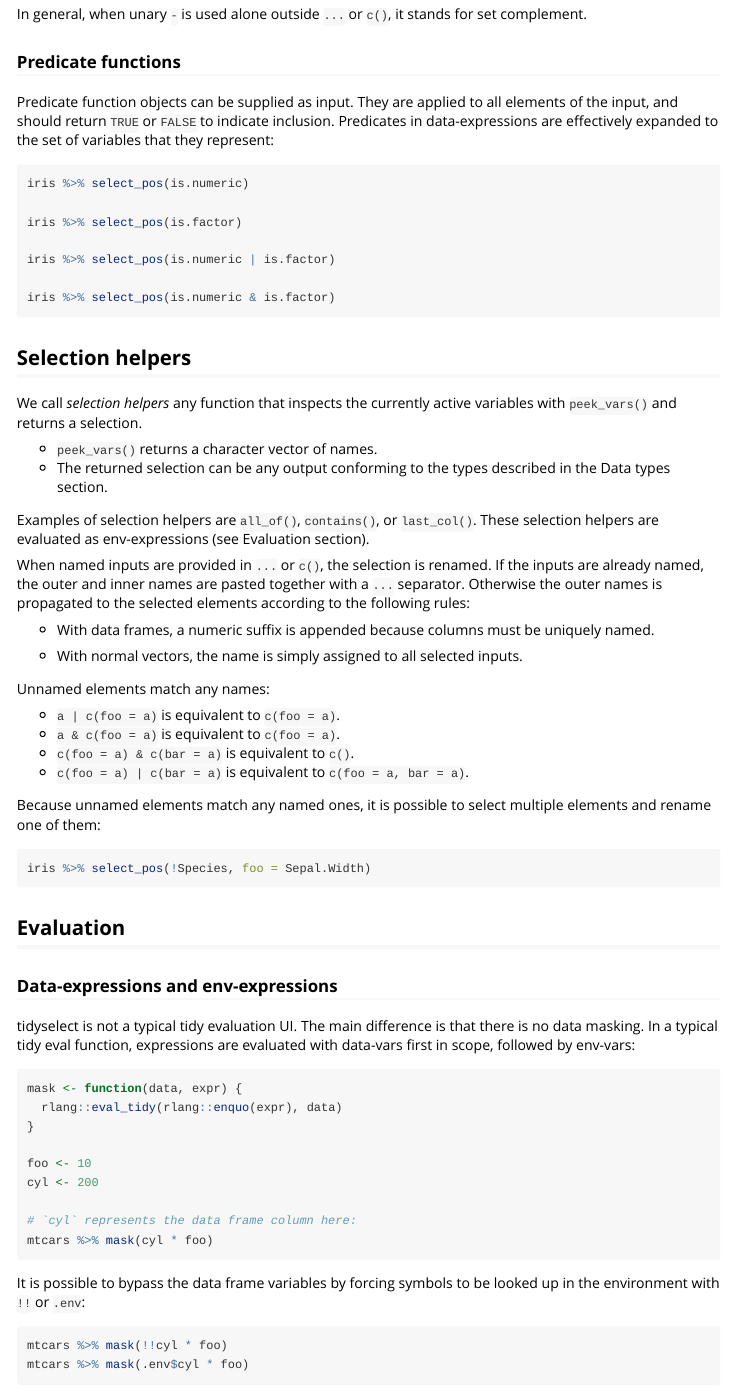
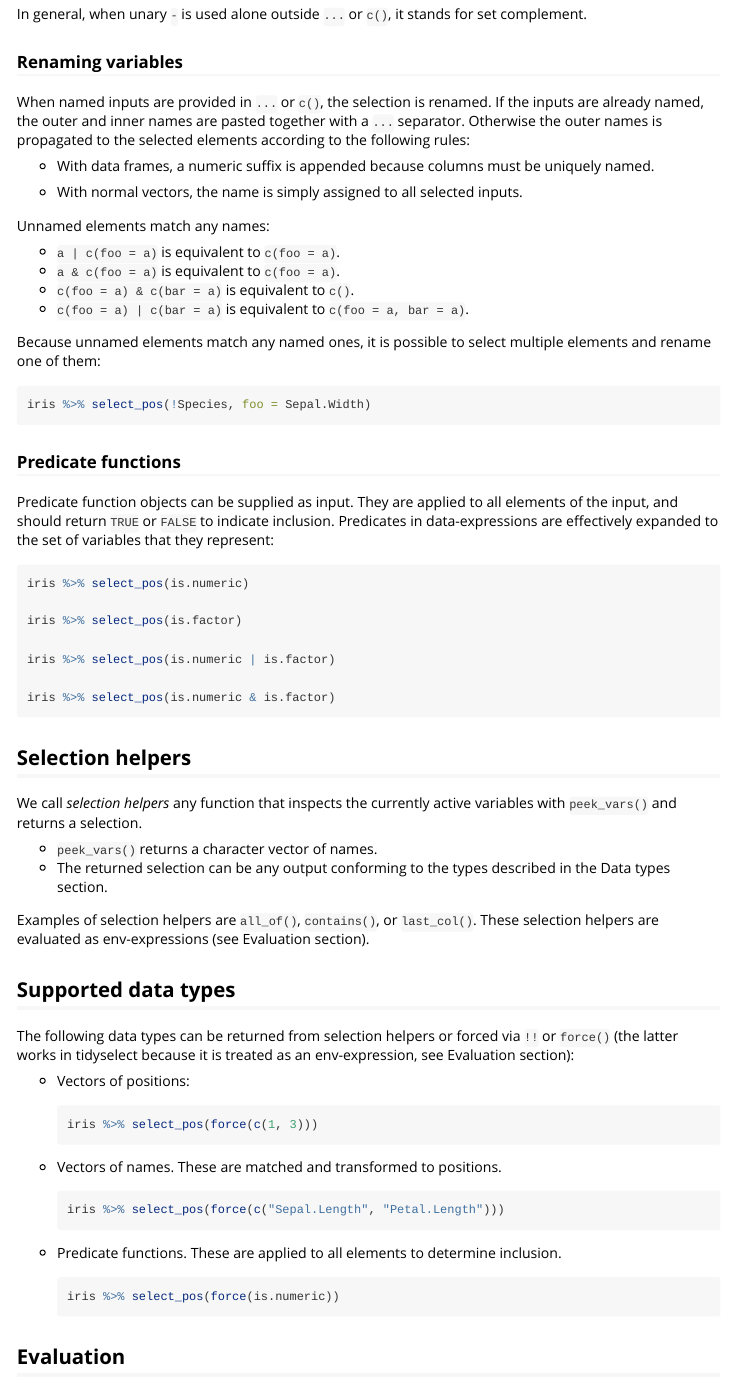
Before and after one commit to r-lib/tidyselect, an R Markdown document (vignettes/syntax.Rmd): the page in a window 1100 px wide, from 2380 px down. Rendered offline with R 4.5, knitr and Pandoc, with nearby package versions; the code chunks are not run, so their results and figures are left out.

Commit message:
Reorganise sections

````diff
--- a/vignettes/syntax.Rmd
+++ b/vignettes/syntax.Rmd
@@ -182,6 +182,35 @@ In general, when unary `-` is used alone outside `...` or `c()`, it
 stands for set complement.
 
 
+### Renaming variables
+
+When named inputs are provided in `...` or `c()`, the selection is
+renamed. If the inputs are already named, the outer and inner names
+are pasted together with a `...` separator. Otherwise the outer
+names is propagated to the selected elements according to the
+following rules:
+
+- With data frames, a numeric suffix is appended because columns
+  must be uniquely named.
+
+- With normal vectors, the name is simply assigned to all selected
+  inputs.
+
+Unnamed elements match any names:
+
+- `a | c(foo = a)` is equivalent to `c(foo = a)`.
+- `a & c(foo = a)` is equivalent to `c(foo = a)`.
+- `c(foo = a) & c(bar = a)` is equivalent to `c()`.
+- `c(foo = a) | c(bar = a)` is equivalent to `c(foo = a, bar = a)`.
+
+Because unnamed elements match any named ones, it is possible to
+select multiple elements and rename one of them:
+
+```{r}
+iris %>% select_pos(!Species, foo = Sepal.Width)
+```
+
+
 ### Predicate functions
 
 Predicate function objects can be supplied as input. They are applied
@@ -214,31 +243,30 @@ Examples of selection helpers are `all_of()`, `contains()`, or
 (see Evaluation section).
 
 
-When named inputs are provided in `...` or `c()`, the selection is
-renamed. If the inputs are already named, the outer and inner names
-are pasted together with a `...` separator. Otherwise the outer
-names is propagated to the selected elements according to the
-following rules:
+## Supported data types
 
-- With data frames, a numeric suffix is appended because columns
-  must be uniquely named.
+The following data types can be returned from selection helpers or
+forced via `!!` or `force()` (the latter works in tidyselect because
+it is treated as an env-expression, see Evaluation section):
 
-- With normal vectors, the name is simply assigned to all selected
-  inputs.
+- Vectors of positions:
 
-Unnamed elements match any names:
+    ```{r}
+    iris %>% select_pos(force(c(1, 3)))
+    ```
 
-- `a | c(foo = a)` is equivalent to `c(foo = a)`.
-- `a & c(foo = a)` is equivalent to `c(foo = a)`.
-- `c(foo = a) & c(bar = a)` is equivalent to `c()`.
-- `c(foo = a) | c(bar = a)` is equivalent to `c(foo = a, bar = a)`.
+- Vectors of names. These are matched and transformed to positions.
 
-Because unnamed elements match any named ones, it is possible to
-select multiple elements and rename one of them:
+    ```{r}
+    iris %>% select_pos(force(c("Sepal.Length", "Petal.Length")))
+    ```
 
-```{r}
-iris %>% select_pos(!Species, foo = Sepal.Width)
-```
+- Predicate functions. These are applied to all elements to determine
+  inclusion.
+
+    ```{r}
+    iris %>% select_pos(force(is.numeric))
+    ```
 
 
 ## Evaluation
````
